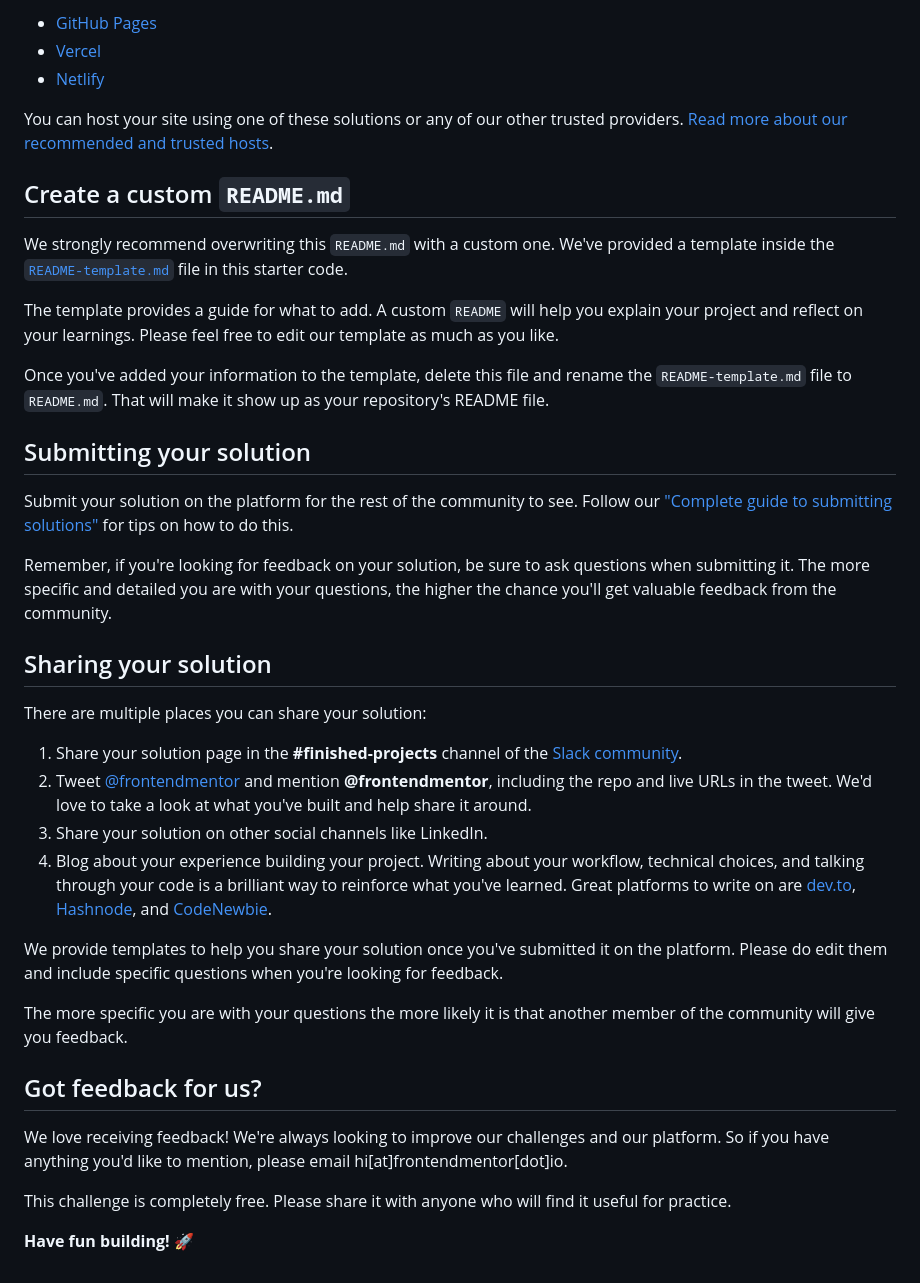
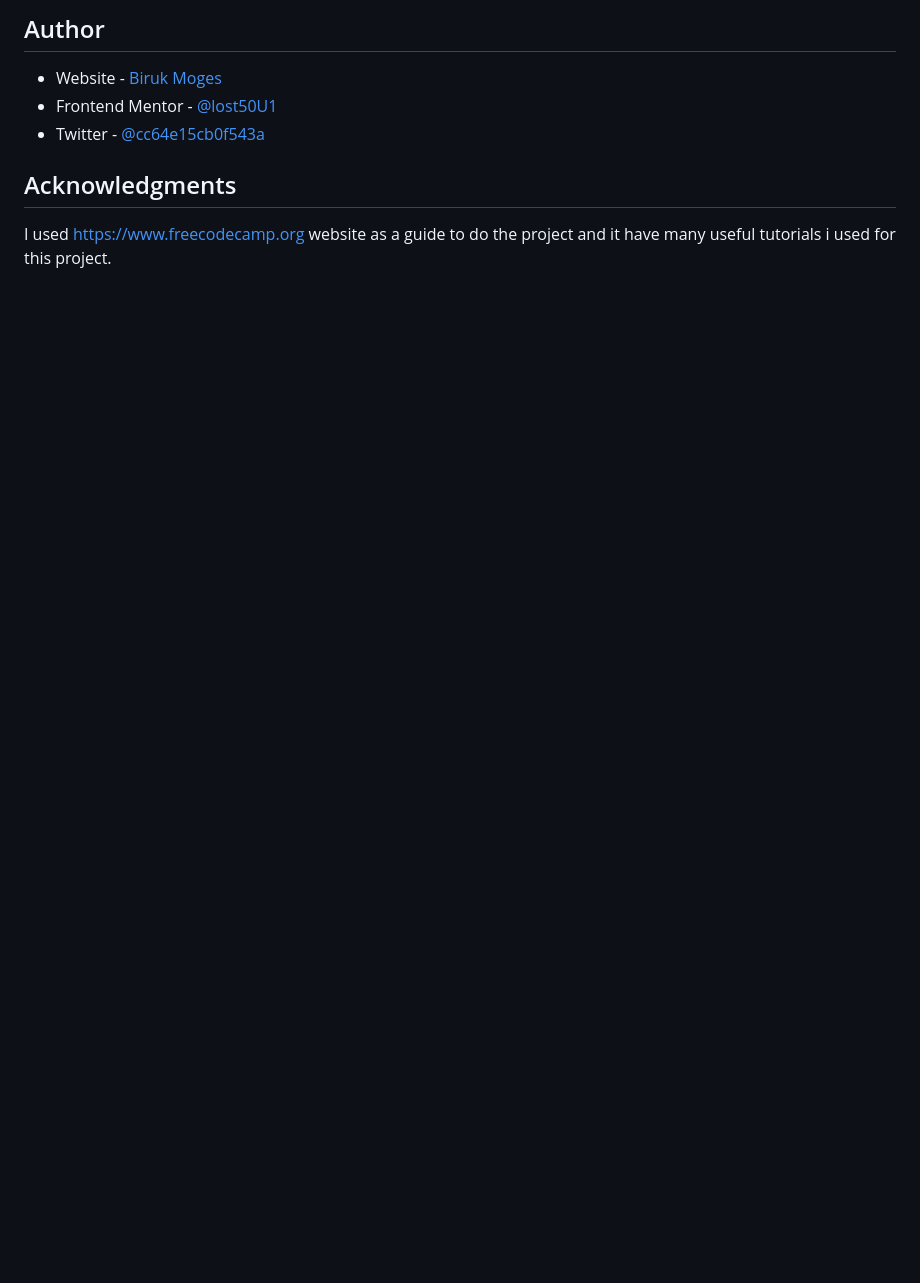
Before and after one commit to lost50U1/profile-card-component-main, a Markdown page: README.md, the part around the change printed below. Drawn GitHub-style; blank space fills up the shorter version.

```diff
--- a/README.md
+++ b/README.md
@@ -47,41 +58,10 @@ As mentioned above, there are many ways to host your project for free. Our recom
 
-- [GitHub Pages](https://pages.github.com/)
-- [Vercel](https://vercel.com/)
-- [Netlify](https://www.netlify.com/)
+## Author
 
-You can host your site using one of these solutions or any of our other trusted providers. [Read more about our recommended and trusted hosts](https://medium.com/frontend-mentor/frontend-mentor-trusted-hosting-providers-bf000dfebe).
+- Website - [Biruk Moges](https://lost50u1.github.io/)
+- Frontend Mentor - [@lost50U1](https://www.frontendmentor.io/profile/lost50U1)
+- Twitter - [@cc64e15cb0f543a](https://www.twitter.com/@cc64e15cb0f543a)
 
-## Create a custom `README.md`
+## Acknowledgments
 
-We strongly recommend overwriting this `README.md` with a custom one. We've provided a template inside the [`README-template.md`](./README-template.md) file in this starter code.
-
-The template provides a guide for what to add. A custom `README` will help you explain your project and reflect on your learnings. Please feel free to edit our template as much as you like.
-
-Once you've added your information to the template, delete this file and rename the `README-template.md` file to `README.md`. That will make it show up as your repository's README file.
-
-## Submitting your solution
-
-Submit your solution on the platform for the rest of the community to see. Follow our ["Complete guide to submitting solutions"](https://medium.com/frontend-mentor/a-complete-guide-to-submitting-solutions-on-frontend-mentor-ac6384162248) for tips on how to do this.
-
-Remember, if you're looking for feedback on your solution, be sure to ask questions when submitting it. The more specific and detailed you are with your questions, the higher the chance you'll get valuable feedback from the community.
-
-## Sharing your solution
-
-There are multiple places you can share your solution:
-
-1. Share your solution page in the **#finished-projects** channel of the [Slack community](https://www.frontendmentor.io/slack).
-2. Tweet [@frontendmentor](https://twitter.com/frontendmentor) and mention **@frontendmentor**, including the repo and live URLs in the tweet. We'd love to take a look at what you've built and help share it around.
-3. Share your solution on other social channels like LinkedIn.
-4. Blog about your experience building your project. Writing about your workflow, technical choices, and talking through your code is a brilliant way to reinforce what you've learned. Great platforms to write on are [dev.to](https://dev.to/), [Hashnode](https://hashnode.com/), and [CodeNewbie](https://community.codenewbie.org/).
-
-We provide templates to help you share your solution once you've submitted it on the platform. Please do edit them and include specific questions when you're looking for feedback.
-
-The more specific you are with your questions the more likely it is that another member of the community will give you feedback.
-
-## Got feedback for us?
-
-We love receiving feedback! We're always looking to improve our challenges and our platform. So if you have anything you'd like to mention, please email hi[at]frontendmentor[dot]io.
-
-This challenge is completely free. Please share it with anyone who will find it useful for practice.
-
-**Have fun building!** 🚀
+I used https://www.freecodecamp.org website as a guide to do the project and it have many useful tutorials i used for this project.
```
Also changed, not shown: other parts of README.md (+37 -26 lines), screenshot.png (added).
